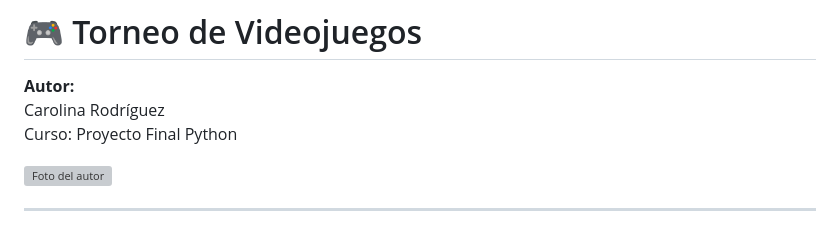
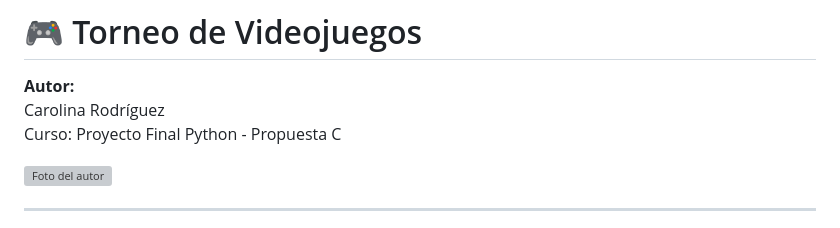
Before and after one commit to Estivbi/torneo_videojuegos, a Markdown page: README.md, the part around the change. Drawn GitHub-style; grey boxes are pictures that could not be loaded.

```diff
--- a/README.md
+++ b/README.md
@@ -2,7 +2,7 @@
 
 **Autor:**
 Carolina Rodríguez
-Curso: Proyecto Final Python
+Curso: Proyecto Final Python - Propuesta C
 
 ![Foto del autor](coloca_aquí_tu_foto.jpg) <!-- Puedes cambiar por un link externo si lo subes a GitHub -->
 
```
